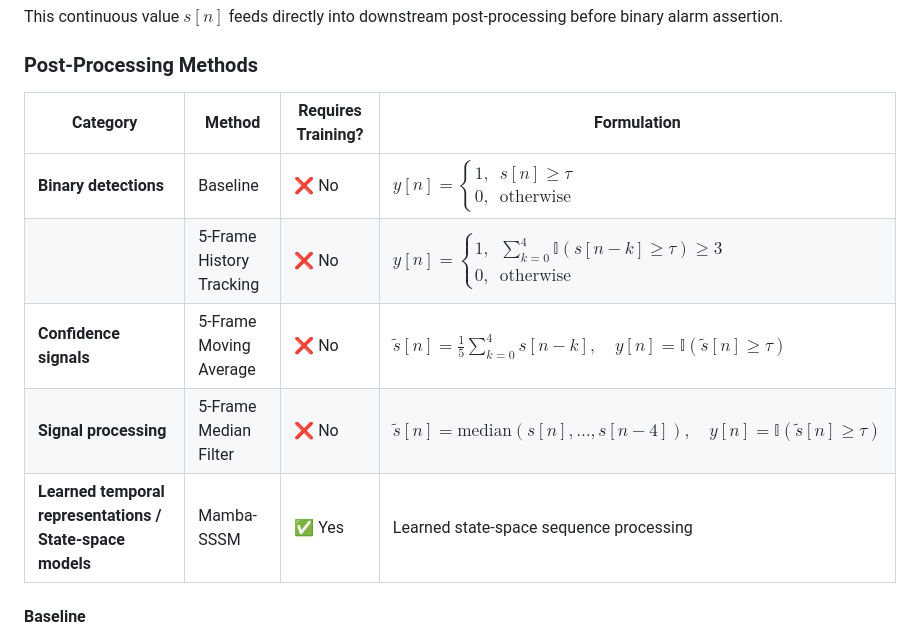
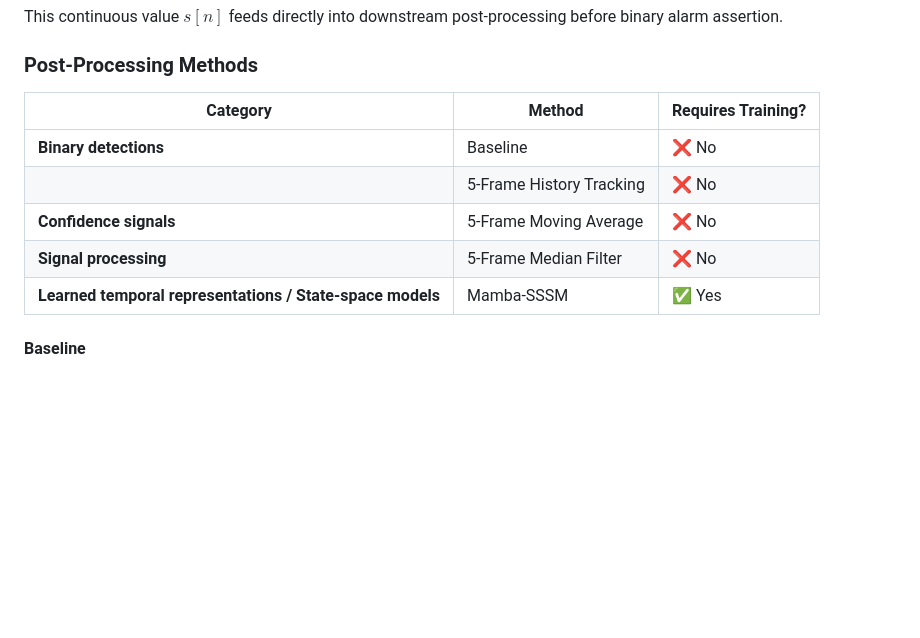
Before and after one commit to IamOumarIbrahim/multi-modal-detection, a Markdown page: README.md, the part around the change. Drawn GitHub-style; blank space fills up the shorter version.

```diff
--- a/README.md
+++ b/README.md
@@ -130,13 +130,13 @@ This continuous value $s[n]$ feeds directly into downstream post-processing befo
 
 ### Post-Processing Methods
 
-| Category | Method | Requires Training? | Formulation |
-| --- | --- | --- | --- |
-| **Binary detections** | Baseline | ❌ No | $y[n] = \begin{cases} 1, & s[n] \ge \tau \\ 0, & \text{otherwise} \end{cases}$ |
-|  | 5-Frame History Tracking | ❌ No | $y[n] = \begin{cases} 1, & \displaystyle\sum_{k=0}^{4} \mathbb{I}(s[n-k] \ge \tau) \ge 3 \\ 0, & \text{otherwise} \end{cases}$ |
-| **Confidence signals** | 5-Frame Moving Average | ❌ No | $\tilde{s}[n] = \frac{1}{5}\displaystyle\sum_{k=0}^{4} s[n-k], \quad y[n] = \mathbb{I}(\tilde{s}[n] \ge \tau)$ |
-| **Signal processing** | 5-Frame Median Filter | ❌ No | $\tilde{s}[n] = \text{median}(s[n], \dots, s[n-4]), \quad y[n] = \mathbb{I}(\tilde{s}[n] \ge \tau)$ |
-| **Learned temporal representations / State-space models** | Mamba-SSSM | ✅ Yes | Learned state-space sequence processing |
+| Category | Method | Requires Training? |
+| --- | --- | --- |
+| **Binary detections** | Baseline | ❌ No |
+|  | 5-Frame History Tracking | ❌ No |
+| **Confidence signals** | 5-Frame Moving Average | ❌ No |
+| **Signal processing** | 5-Frame Median Filter | ❌ No |
+| **Learned temporal representations / State-space models** | Mamba-SSSM | ✅ Yes |
 
 #### Baseline
 
```
